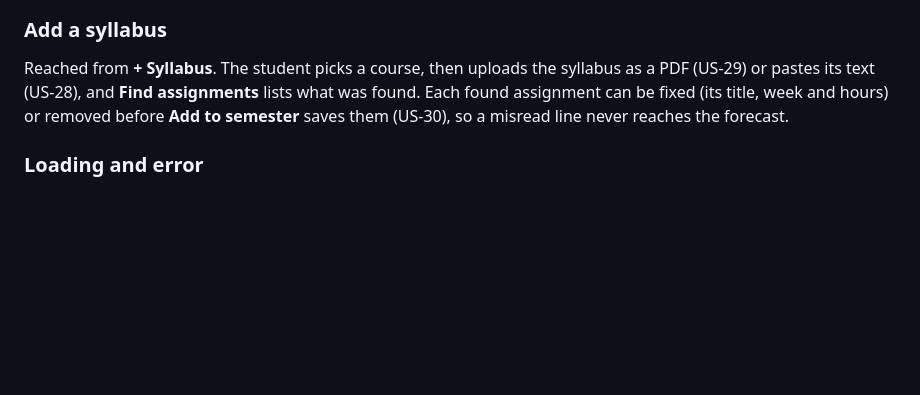
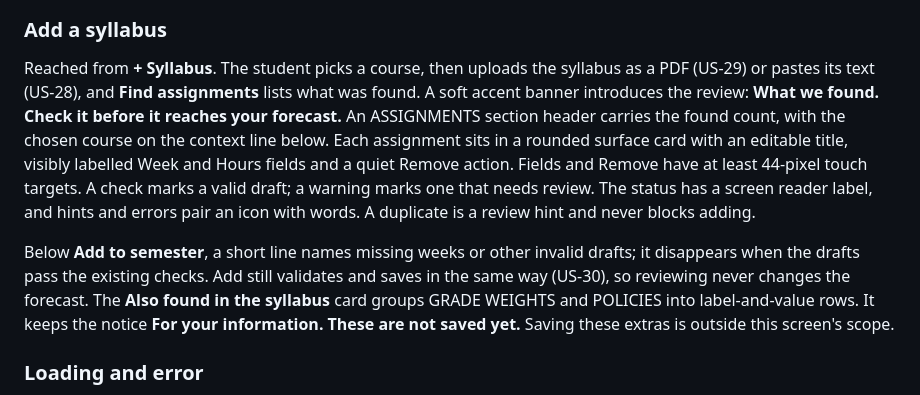
Before and after one commit to Tysonbb9/GroupB, a Markdown page: docs/UI_DESIGN.md, the part around one of its changes. GitHub-like rendering; blank space fills up the shorter version.

```diff
--- a/docs/UI_DESIGN.md
+++ b/docs/UI_DESIGN.md
@@ -300,9 +300,21 @@ Log in screen.
 
 Reached from **+ Syllabus**. The student picks a course, then uploads the syllabus as
 a PDF (US-29) or pastes its text (US-28), and **Find assignments** lists what was
-found. Each found assignment can be fixed (its title, week and hours) or removed
-before **Add to semester** saves them (US-30), so a misread line never reaches the
-forecast.
+found. A soft accent banner introduces the review: **What we found. Check it before
+it reaches your forecast.** An ASSIGNMENTS section header carries the found count,
+with the chosen course on the context line below. Each assignment sits in a rounded
+surface card with an editable title, visibly labelled Week and Hours fields and a
+quiet Remove action. Fields and Remove have at least 44-pixel touch targets. A check
+marks a valid draft; a warning marks one that needs review. The status has a screen
+reader label, and hints and errors pair an icon with words. A duplicate is a review
+hint and never blocks adding.
+
+Below **Add to semester**, a short line names missing weeks or other invalid drafts;
+it disappears when the drafts pass the existing checks. Add still validates and
+saves in the same way (US-30), so reviewing never changes the forecast. The
+**Also found in the syllabus** card groups GRADE WEIGHTS and POLICIES into
+label-and-value rows. It keeps the notice **For your information. These are not
+saved yet.** Saving these extras is outside this screen's scope.
 
 ### Loading and error
 
```
Also changed, not shown: other parts of docs/UI_DESIGN.md (+15 -0 lines), docs/CODE.md (+19 -2 lines), docs/ui/screenshots/146-1-before.png (added), docs/ui/screenshots/146-2-after-good.png (added), docs/ui/screenshots/146-3-after-needs-attention.png (added), docs/ui/screenshots/146-4-after-extras.png (added), docs/ui/screenshots/146-6-after-long-title.png (added), 4 other files.
